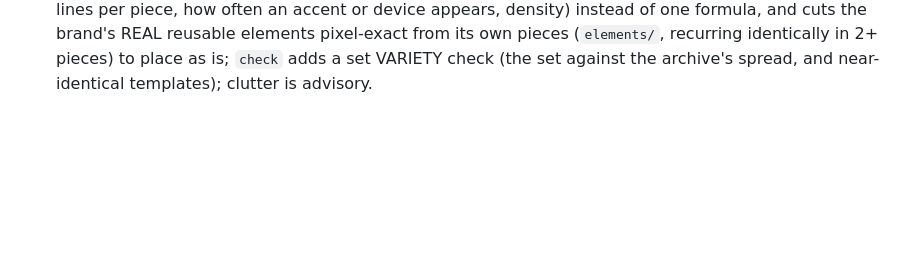
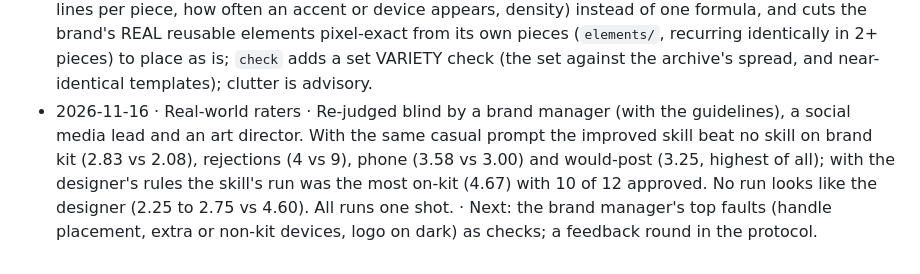
Before and after one commit to Kaifrizwan12/nazar-studio, a Markdown page: nazar-voiceprint/LESSONS.md, the part around the change. Rendered like a GitHub page; blank space fills up the shorter version.

```diff
--- a/nazar-voiceprint/LESSONS.md
+++ b/nazar-voiceprint/LESSONS.md
@@ -48,3 +48,4 @@ Format: date, what happened, evidence, change made. Generic on purpose: no clien
 - 2026-11-16 · Final round, written protocol · 12 pieces per condition, two blind judges. Brand fit: real 4.45, casual no skill 2.96, designer's rules no skill 2.62, designer's rules with the skill 2.58. Strict rules (one device per slide, a headline formula, uncluttered) made both rule-following runs more templated; the casual run scored highest and was judged real twice. The skill matched the careful no-skill run at 9% fewer tokens, 22% fewer calls, 23% less time, and alone held the archive's copy length (20 against 19 words; casual 41). · Next: rules that describe the archive's range, not one formula; variety across a set; and a human pick test.
 - 2026-11-16 · Human pick test · The designer named 11 of 12 correctly (92%) and never mistook their own work; the one generated slide that passed was from the casual no-skill run. Agrees with the model judges: rule-following runs look more templated. · README reports it; next lever is rules that describe the archive's range, and variety.
 - 2026-11-16 · Why the skill lost, and the four fixes · Both rule-following runs looked templated; the skill's own steps rewarded consistency (nearest, clutter, craft pass) and nothing rewarded variety; devices were redrawn ("crude fake dialog boxes"). · `learn` now writes the archive's RANGE (alignment shares, lines per piece, how often an accent or device appears, density) instead of one formula, and cuts the brand's REAL reusable elements pixel-exact from its own pieces (`elements/`, recurring identically in 2+ pieces) to place as is; `check` adds a set VARIETY check (the set against the archive's spread, and near-identical templates); clutter is advisory.
+- 2026-11-16 · Real-world raters · Re-judged blind by a brand manager (with the guidelines), a social media lead and an art director. With the same casual prompt the improved skill beat no skill on brand kit (2.83 vs 2.08), rejections (4 vs 9), phone (3.58 vs 3.00) and would-post (3.25, highest of all); with the designer's rules the skill's run was the most on-kit (4.67) with 10 of 12 approved. No run looks like the designer (2.25 to 2.75 vs 4.60). All runs one shot. · Next: the brand manager's top faults (handle placement, extra or non-kit devices, logo on dark) as checks; a feedback round in the protocol.
```
Also changed, not shown: README.md (+20 -15 lines), docs/CASE_STUDY.md (+16 -0 lines), assets/demo-real-archive.jpg.
